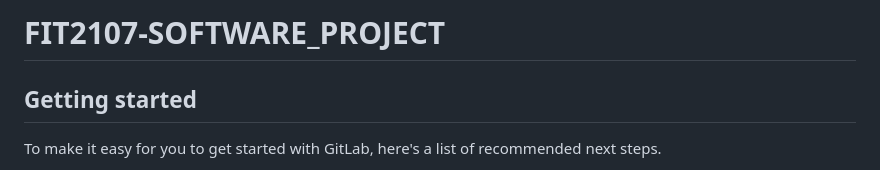
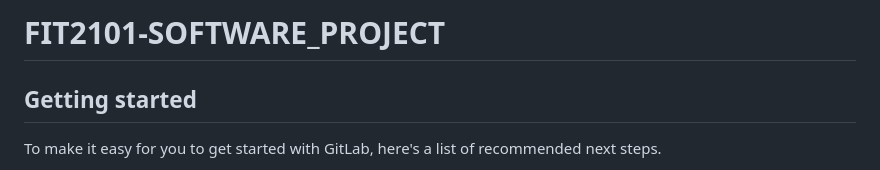
Before and after one commit to nav6x/CL_Thursday5pm_Team9, a Markdown page: README.md, the part around the change. Drawn GitHub-style.

```diff
--- a/README.md
+++ b/README.md
@@ -1,4 +1,4 @@
-# FIT2107-SOFTWARE_PROJECT
+# FIT2101-SOFTWARE_PROJECT
 
 
 
```
